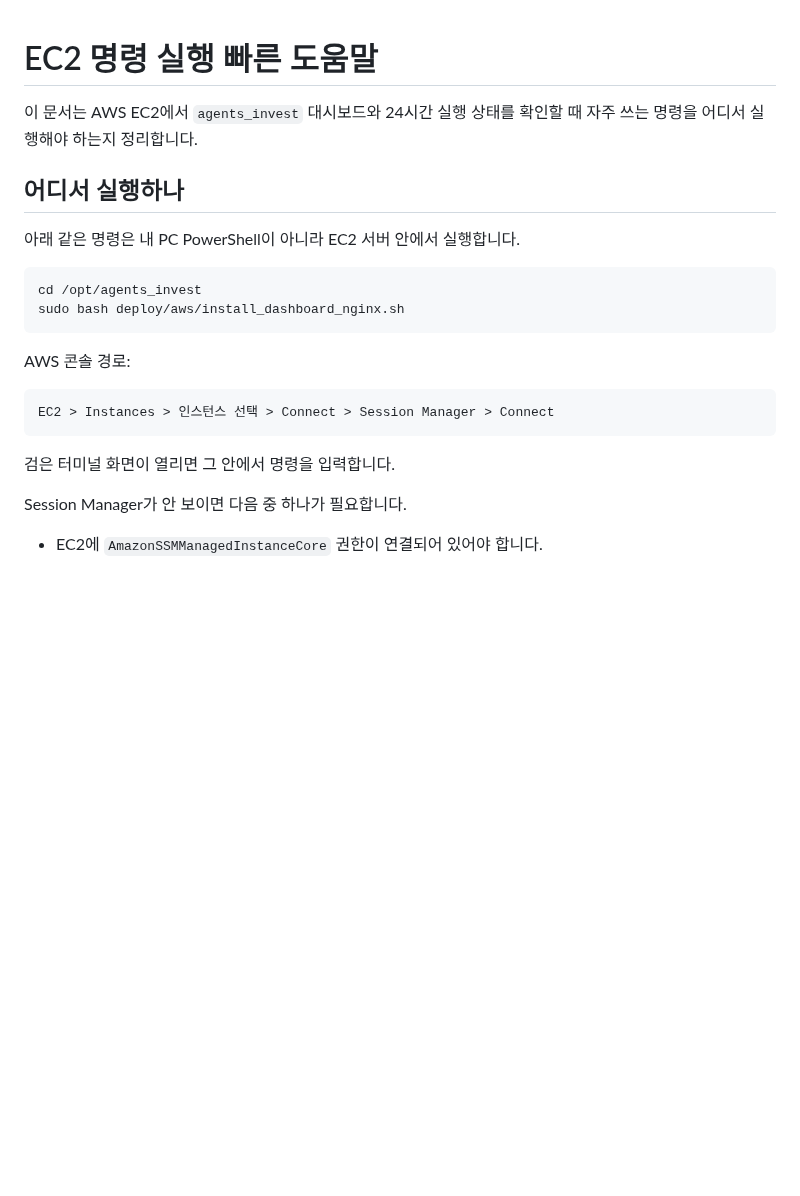
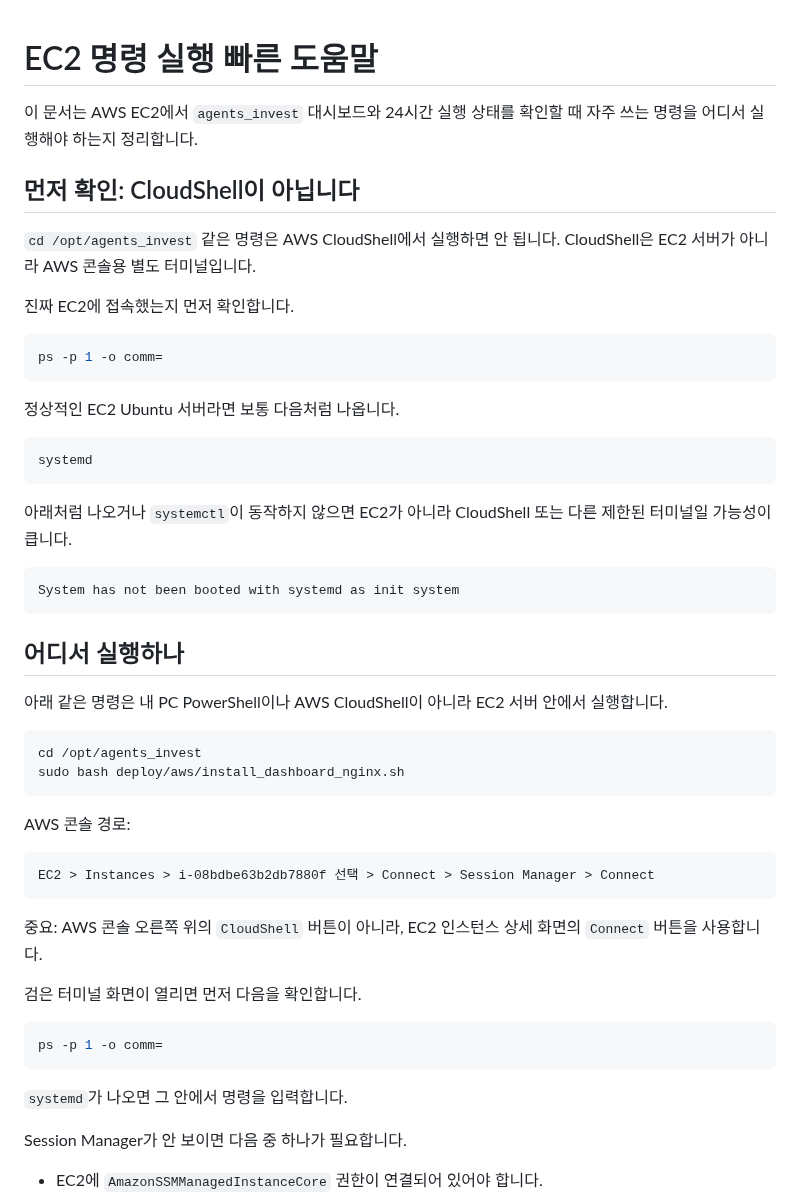
Before and after one commit to kdk212/agents_invest, a Markdown page: docs/EC2_COMMANDS_QUICK_HELP_ko.md, the part around the change. Drawn GitHub-style; blank space fills up the shorter version.

Commit message:
docs: distinguish EC2 Session Manager from CloudShell

````diff
--- a/docs/EC2_COMMANDS_QUICK_HELP_ko.md
+++ b/docs/EC2_COMMANDS_QUICK_HELP_ko.md
@@ -2,9 +2,31 @@
 
 이 문서는 AWS EC2에서 `agents_invest` 대시보드와 24시간 실행 상태를 확인할 때 자주 쓰는 명령을 어디서 실행해야 하는지 정리합니다.
 
+## 먼저 확인: CloudShell이 아닙니다
+
+`cd /opt/agents_invest` 같은 명령은 AWS CloudShell에서 실행하면 안 됩니다. CloudShell은 EC2 서버가 아니라 AWS 콘솔용 별도 터미널입니다.
+
+진짜 EC2에 접속했는지 먼저 확인합니다.
+
+```bash
+ps -p 1 -o comm=
+```
+
+정상적인 EC2 Ubuntu 서버라면 보통 다음처럼 나옵니다.
+
+```text
+systemd
+```
+
+아래처럼 나오거나 `systemctl`이 동작하지 않으면 EC2가 아니라 CloudShell 또는 다른 제한된 터미널일 가능성이 큽니다.
+
+```text
+System has not been booted with systemd as init system
+```
+
 ## 어디서 실행하나
 
-아래 같은 명령은 내 PC PowerShell이 아니라 EC2 서버 안에서 실행합니다.
+아래 같은 명령은 내 PC PowerShell이나 AWS CloudShell이 아니라 EC2 서버 안에서 실행합니다.
 
 ```bash
 cd /opt/agents_invest
@@ -14,10 +36,18 @@ sudo bash deploy/aws/install_dashboard_nginx.sh
 AWS 콘솔 경로:
 
 ```text
-EC2 > Instances > 인스턴스 선택 > Connect > Session Manager > Connect
+EC2 > Instances > i-08bdbe63b2db7880f 선택 > Connect > Session Manager > Connect
 ```
 
-검은 터미널 화면이 열리면 그 안에서 명령을 입력합니다.
+중요: AWS 콘솔 오른쪽 위의 `CloudShell` 버튼이 아니라, EC2 인스턴스 상세 화면의 `Connect` 버튼을 사용합니다.
+
+검은 터미널 화면이 열리면 먼저 다음을 확인합니다.
+
+```bash
+ps -p 1 -o comm=
+```
+
+`systemd`가 나오면 그 안에서 명령을 입력합니다.
 
 Session Manager가 안 보이면 다음 중 하나가 필요합니다.
 
````
